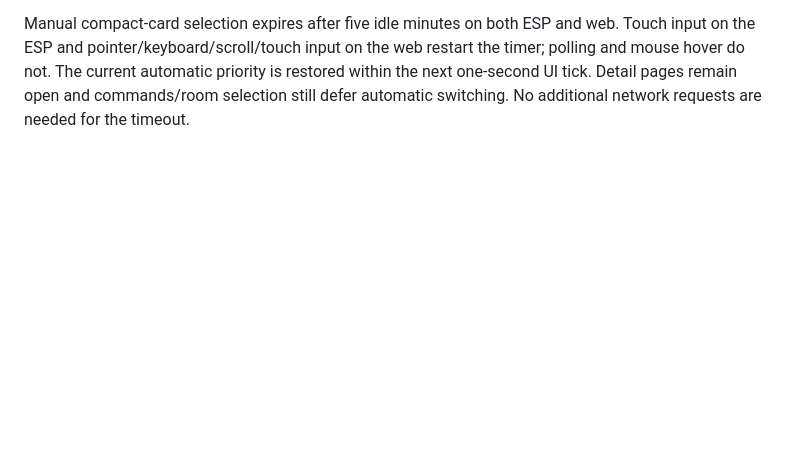
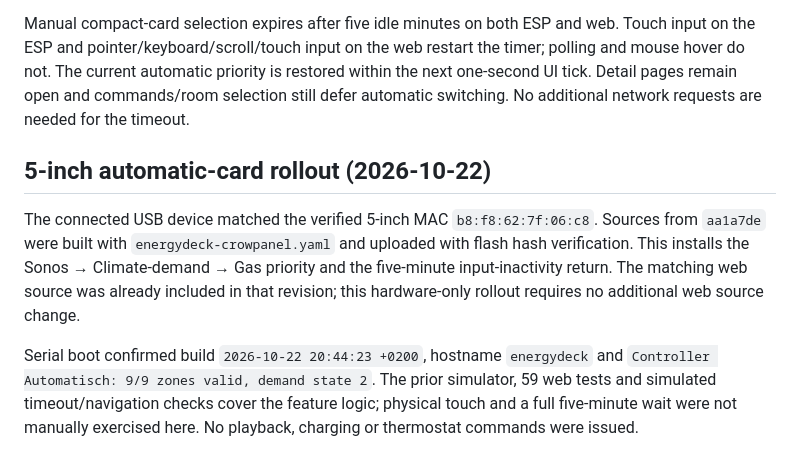
Before and after one commit to markmastop/energydeck, a Markdown page: docs/SMART_HEADER.md, the part around the change. GitHub-like rendering; blank space fills up the shorter version.

Commit message:
Record five-inch automatic-card and idle-timeout rollout
Document the verified device identity, source revision, successful target build and hash-verified USB upload. Serial boot confirmed the current firmware and nine valid Evohome zones. Record existing ESP/web feature parity and distinguish prior simulated timeout checks from unperformed physical interaction testing.

```diff
--- a/docs/SMART_HEADER.md
+++ b/docs/SMART_HEADER.md
@@ -215,3 +215,18 @@ restart the timer; polling and mouse hover do not. The current automatic priorit
 is restored within the next one-second UI tick. Detail pages remain open and
 commands/room selection still defer automatic switching. No additional network
 requests are needed for the timeout.
+
+## 5-inch automatic-card rollout (2026-10-22)
+
+The connected USB device matched the verified 5-inch MAC `b8:f8:62:7f:06:c8`.
+Sources from `aa1a7de` were built with `energydeck-crowpanel.yaml` and uploaded
+with flash hash verification. This installs the Sonos → Climate-demand → Gas
+priority and the five-minute input-inactivity return. The matching web source
+was already included in that revision; this hardware-only rollout requires no
+additional web source change.
+
+Serial boot confirmed build `2026-10-22 20:44:23 +0200`, hostname `energydeck` and
+`Controller Automatisch: 9/9 zones valid, demand state 2`. The prior simulator,
+59 web tests and simulated timeout/navigation checks cover the feature logic;
+physical touch and a full five-minute wait were not manually exercised here. No
+playback, charging or thermostat commands were issued.
```
